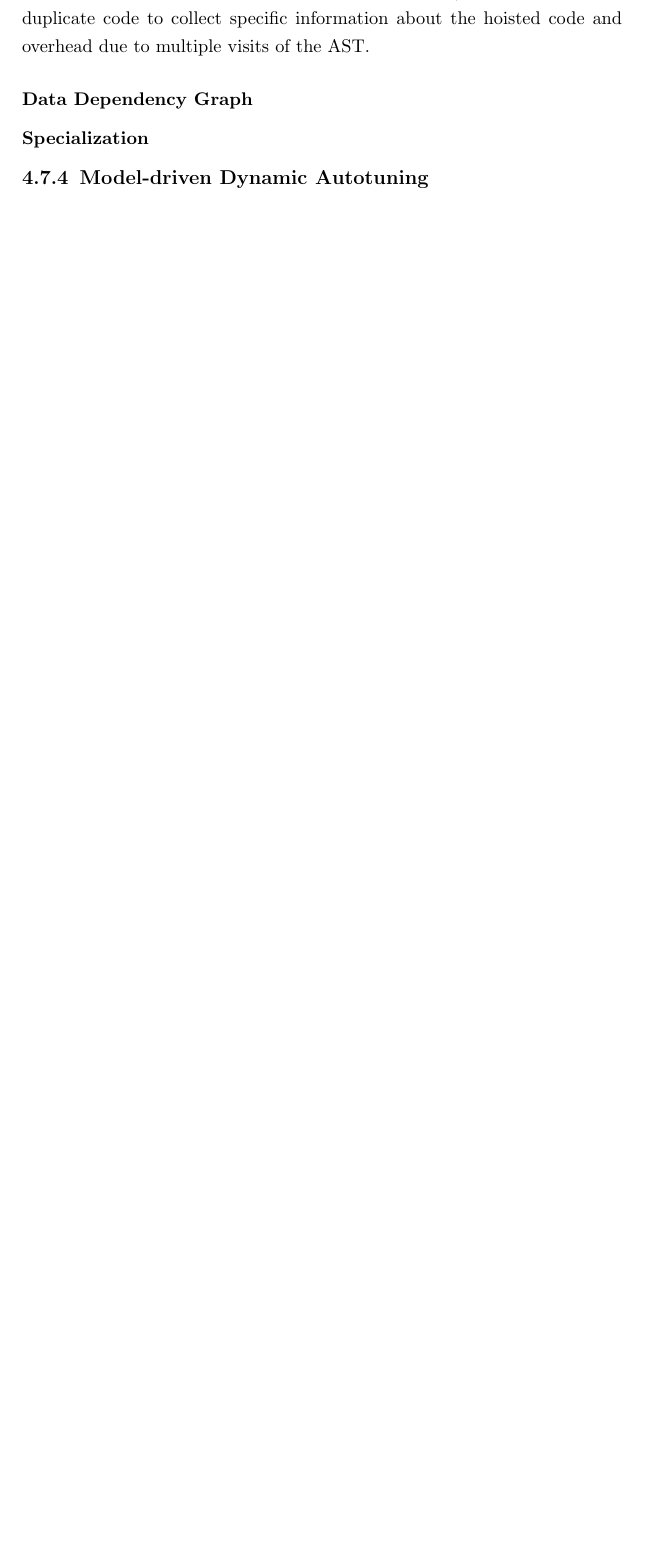
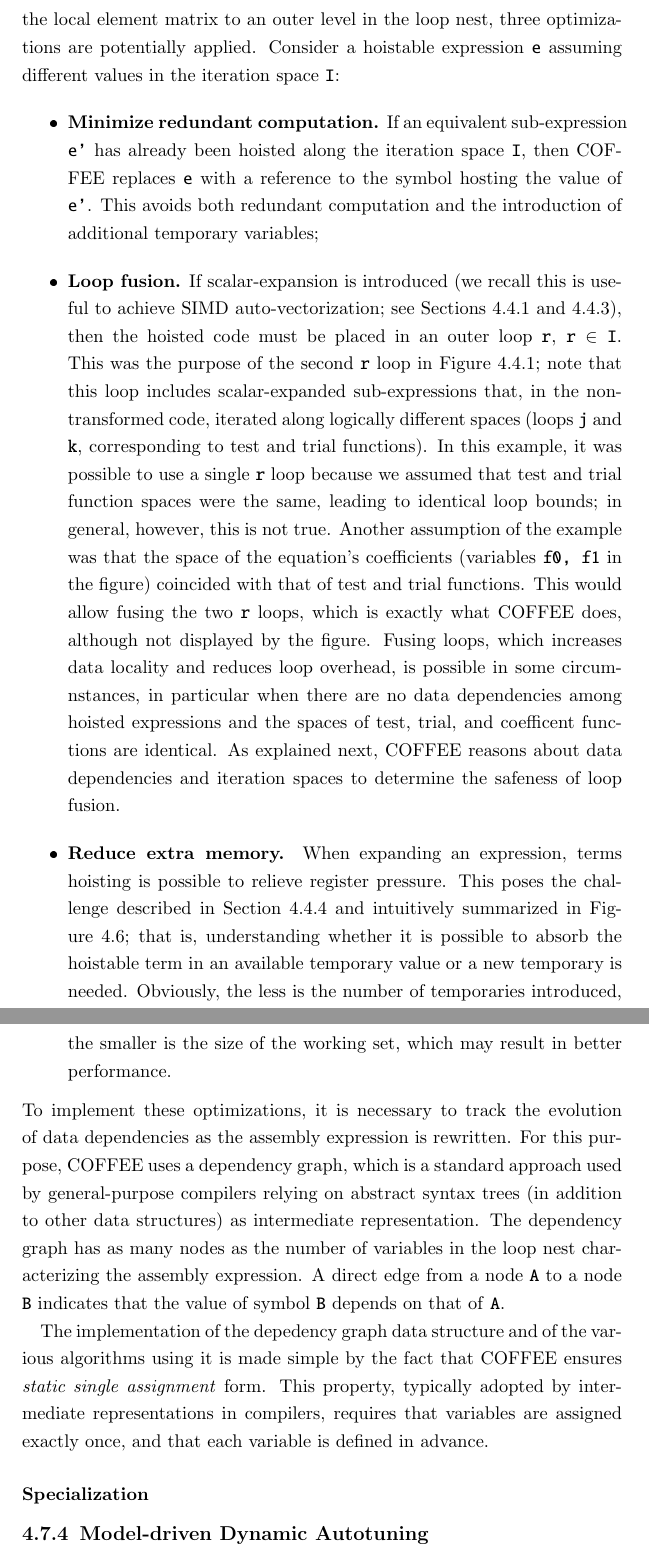
Before and after one commit to FabioLuporini/phd-thesis, a LaTeX thesis (thesis.tex, which reads coffee/coffee.tex): part of page 60 of 95 before the commit and two parts of pages 61 and 62 of 95 after it, the two joined at a grey line, cut at the place of the change, the shorter picture padded with empty space. The pictures show the PDF file thesis.pdf that the author committed with the source.

Commit message:
Write something about data dependencies

```diff
--- a/coffee/coffee.tex
+++ b/coffee/coffee.tex
@@ -626,10 +626,19 @@ As expressions are hoisted, the dictionary is populated and/or updated with new
 
-The dictionary is also queried at code specialization time for padding, data alignment and generation of BLAS calls. Therefore, different algorithms in COFFEE access the same data structure, which avoids both duplicate code to collect specific information about the hoisted code and overhead due to multiple visits of the AST.
+The dictionary is also queried at code specialization time for padding, data alignment and generation of BLAS calls. Therefore, different algorithms in COFFEE access the same data structure, which allows avoiding both duplicated code and an additional overhead due to revisiting the same portion of AST in distinct transformations.
 
-\subsubsection{Data Dependency Graph}
+\subsubsection{Benefits of Tracking Data Dependencies}
+COFFEE implements ``smart'' code hoisting: everytime a sub-expression or a term are lifted, for example from the mathematical expression evaluating the local element matrix to an outer level in the loop nest, three optimizations are potentially applied. Consider a hoistable expression \texttt{e} assuming different values in the iteration space \texttt{I}:
+\begin{itemize}
+\item \textbf{Minimize redundant computation.} If an equivalent sub-expression \texttt{e'} has already been hoisted along the iteration space \texttt{I}, then COFFEE replaces \texttt{e} with a reference to the symbol hosting the value of \texttt{e'}. This avoids both redundant computation and the introduction of additional temporary variables;
+\item \textbf{Loop fusion.} If scalar-expansion is introduced (we recall this is useful to achieve SIMD auto-vectorization; see Sections~\ref{sec:coffee-licm} and~\ref{sec:coffee-precompute}), then the hoisted code must be placed in an outer loop \texttt{r}, \texttt{r $\in$ I}. This was the purpose of the second \texttt{r} loop in Figure~\ref{code:invariant-code}; note that this loop includes scalar-expanded sub-expressions that, in the non-transformed code, iterated along logically different spaces (loops \texttt{j} and \texttt{k}, corresponding to test and trial functions). In this example, it was possible to use a single \texttt{r} loop because we assumed that test and trial function spaces were the same, leading to identical loop bounds; in general, however, this is not true. Another assumption of the example was that the space of the equation's coefficients (variables \texttt{f0, f1} in the figure) coincided with that of test and trial functions. This would allow fusing the two \texttt{r} loops, which is exactly what COFFEE does, although not displayed by the figure. Fusing loops, which increases data locality and reduces loop overhead, is possible in some circumnstances, in particular when there are no data dependencies among hoisted expressions and the spaces of test, trial, and coefficent functions are identical. As explained next, COFFEE reasons about data dependencies and iteration spaces to determine the safeness of loop fusion.
+\item \textbf{Reduce extra memory.} When expanding an expression, terms hoisting is possible to relieve register pressure. This poses the challenge described in Section~\ref{sec:coffee-expansion} and intuitively summarized in Figure~\ref{code:expanded-code}; that is, understanding whether it is possible to absorb the hoistable term in an available temporary value or a new temporary is needed. Obviously, the less is the number of temporaries introduced, the smaller is the size of the working set, which may result in better performance.
+\end{itemize}
+To implement these optimizations, it is necessary to track the evolution of data dependencies as the assembly expression is rewritten. For this purpose, COFFEE uses a dependency graph, which is a standard approach used by general-purpose compilers relying on abstract syntax trees (in addition to other data structures) as intermediate representation. The dependency graph has as many nodes as the number of variables in the loop nest characterizing the assembly expression. A direct edge from a node \texttt{A} to a node \texttt{B} indicates that the value of symbol \texttt{B} depends on that of \texttt{A}.
 
+The implementation of the depedency graph data structure and of the various algorithms using it is made simple by the fact that COFFEE ensures \textit{static single assignment} form. This property, typically adopted by intermediate representations in compilers, requires that variables are assigned exactly once, and that each variable is defined in advance.
 
 \subsubsection{Specialization}
+
 
 \subsection{Model-driven Dynamic Autotuning}
 \label{sec:coffee-autotune}
```
Also changed, not shown: thesis.pdf, coffee/coffee.tex (16 more changed lines).
